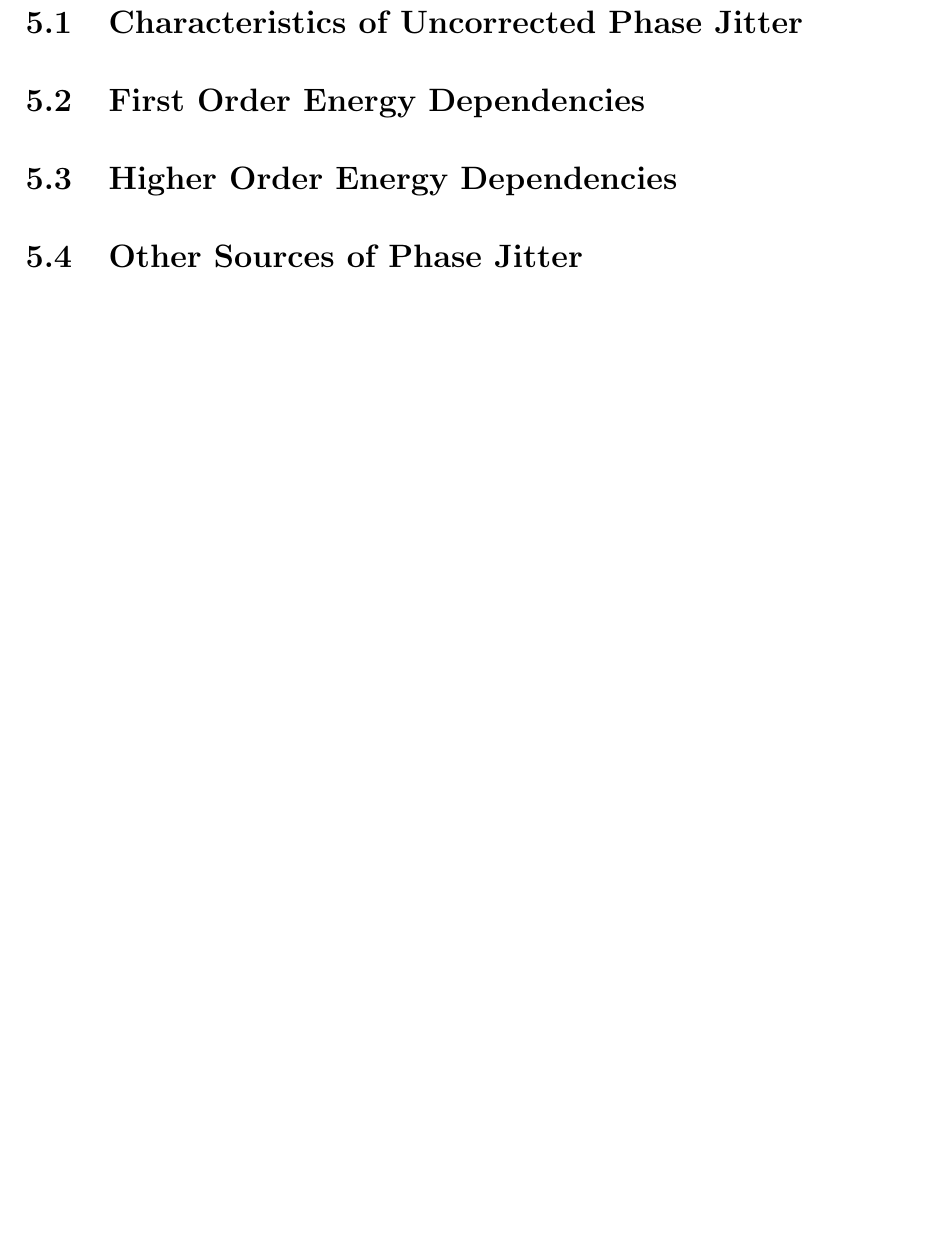
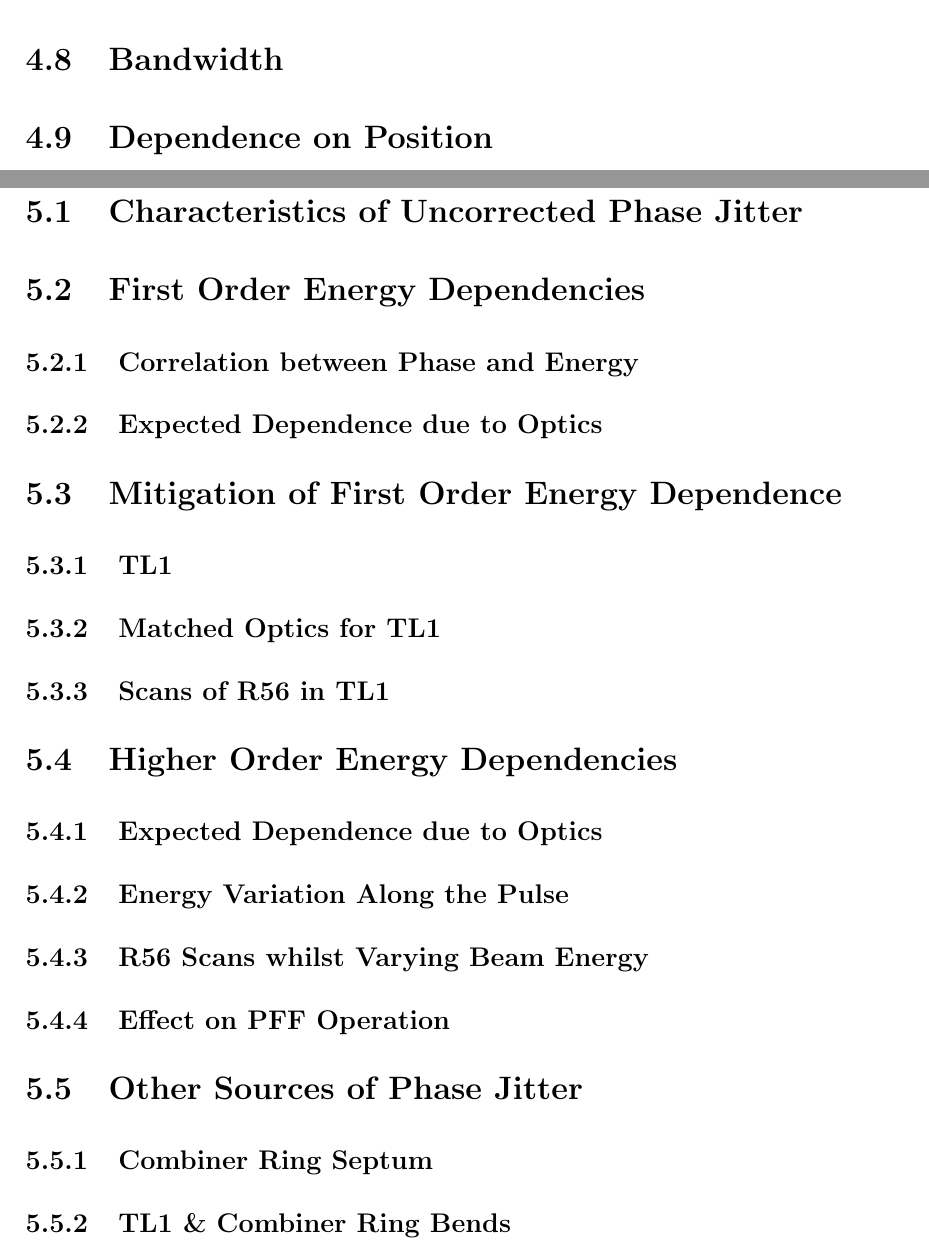
Before and after one commit to jack89roberts/pff-thesis, a LaTeX thesis (thesis.tex, which reads phasePropagation.tex): part of page 20 of 28 before the commit and two parts of pages 17 and 21 of 30 after it, the two joined at a grey line, cut at the place of the change, the shorter picture padded with empty space. Compiled offline with pdfLaTeX; a missing bibliography style is replaced by a similar one.

Commit message:
Further sub-sections added

```diff
--- a/phasePropagation.tex
+++ b/phasePropagation.tex
@@ -6,6 +6,12 @@ This is the introductory text.
 
 \newsection{s:r56}{First Order Energy Dependencies}
 
+\subsection{Correlation between Phase and Energy}
+\label{ss:corrPhaseEnergy}
+
+\subsection{Expected Dependence due to Optics}
+\label{ss:r56Sim}
+
 \begin{figure}
   \centering
   \includegraphics[width=0.45\textwidth]{Figures/R56_corrSim}
@@ -13,7 +19,27 @@ This is the introductory text.
   \label{f:R56_corrSim}
 \end{figure}
 
+\newsection{s:r56Removal}{Mitigation of First Order Energy Dependence}
+
+\subsection{TL1}
+\label{ss:tl1}
+
+\subsection{Matched Optics for TL1}
+\label{ss:tl1Optics}
+
+\subsection{Scans of R56 in TL1}
+\label{ss:r56Scans}
+
 \newsection{s:t566}{Higher Order Energy Dependencies}
+
+\subsection{Expected Dependence due to Optics}
+\label{ss:t566Sim}
+
+\subsection{Energy Variation Along the Pulse}
+\label{ss:energyAlongPulse}
+
+\subsection{R56 Scans whilst Varying Beam Energy}
+\label{ss:r56ScanWithEnergy}
 
 \begin{figure}
   \centering
@@ -29,7 +55,16 @@ This is the introductory text.
   \label{f:R56ScanGunWiggle_Vs608}
 \end{figure}
 
+\subsection{Effect on PFF Operation}
+\label{ss:t566EffectPFF}
+
 
 \newsection{s:otherJitterSources}{Other Sources of Phase Jitter}
 
+\subsection{Combiner Ring Septum}
+\label{ss:crSeptum}
+
+\subsection{TL1 \& Combiner Ring Bends}
+\label{ss:crBends}
+
 \newsection{s:longTermStability}{Long Term Propagation Stability}
```
Also changed, not shown: feedforward.tex (+6 -0 lines), phaseMons.tex (+3 -0 lines), thesis.pdf, 1 other file.
